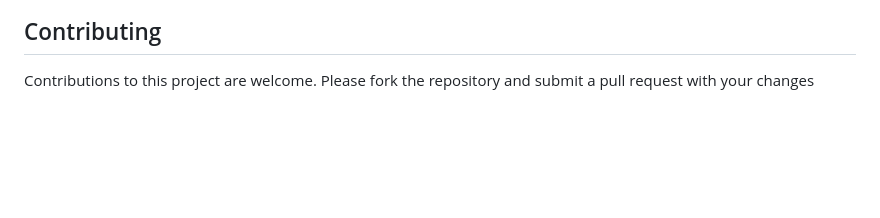
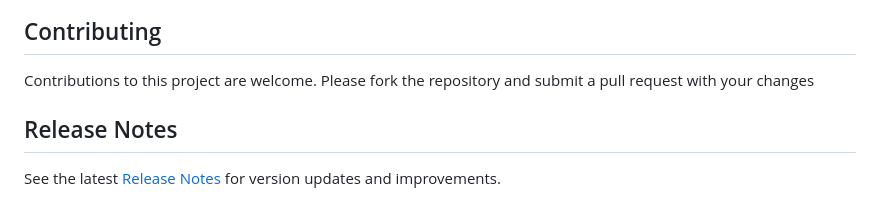
Before and after one commit to ASUCICREPO/PDF_Accessibility, a Markdown page: README.md, the part around the change. Drawn GitHub-style; blank space fills up the shorter version.

Commit message:
Update README.md with RELEASE_NOTES Link

```diff
--- a/README.md
+++ b/README.md
@@ -197,3 +197,7 @@ For further assistance, please open an issue in this repository.
 ## Contributing
 
 Contributions to this project are welcome. Please fork the repository and submit a pull request with your changes
+
+## Release Notes
+
+See the latest [Release Notes](RELEASE_NOTES.md) for version updates and improvements.
```
